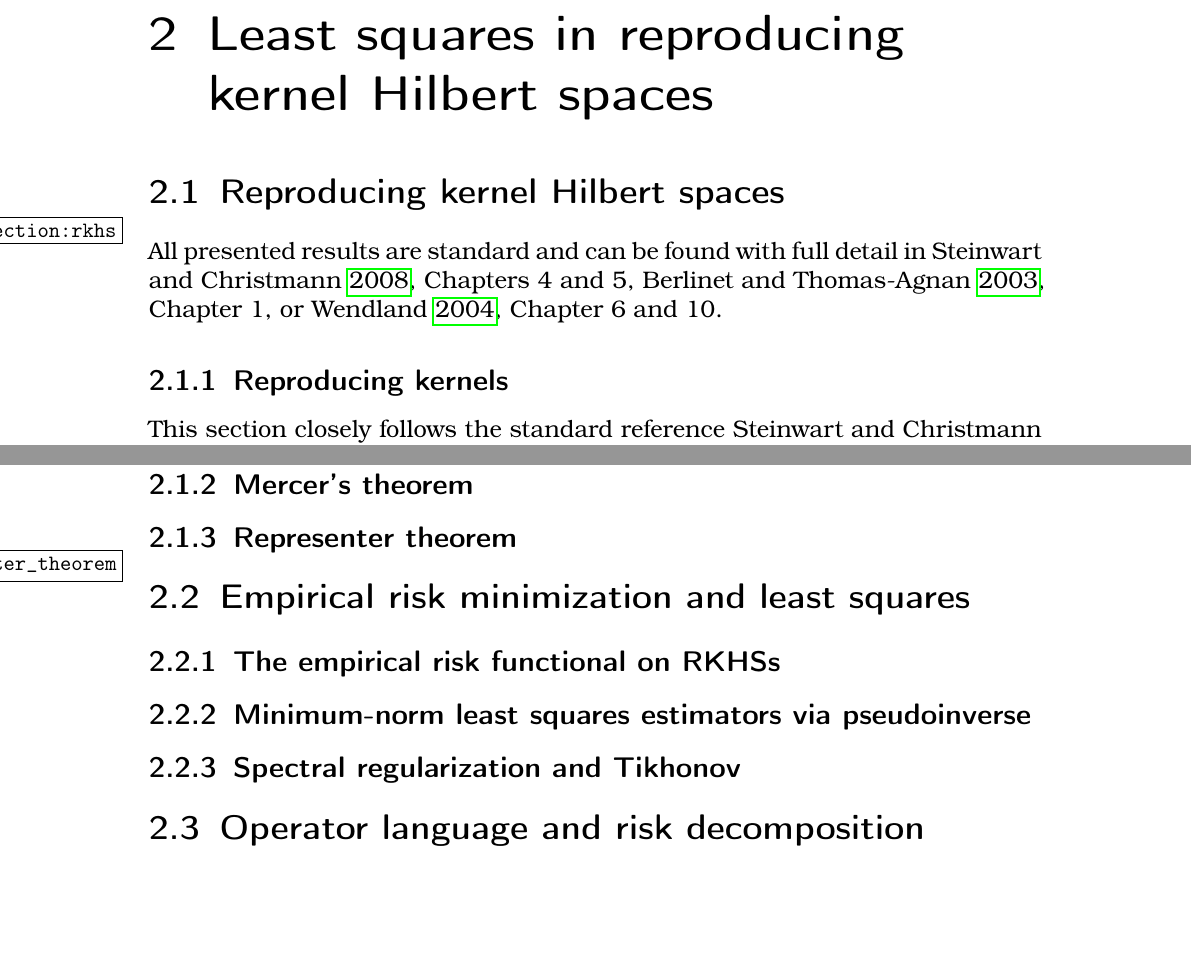
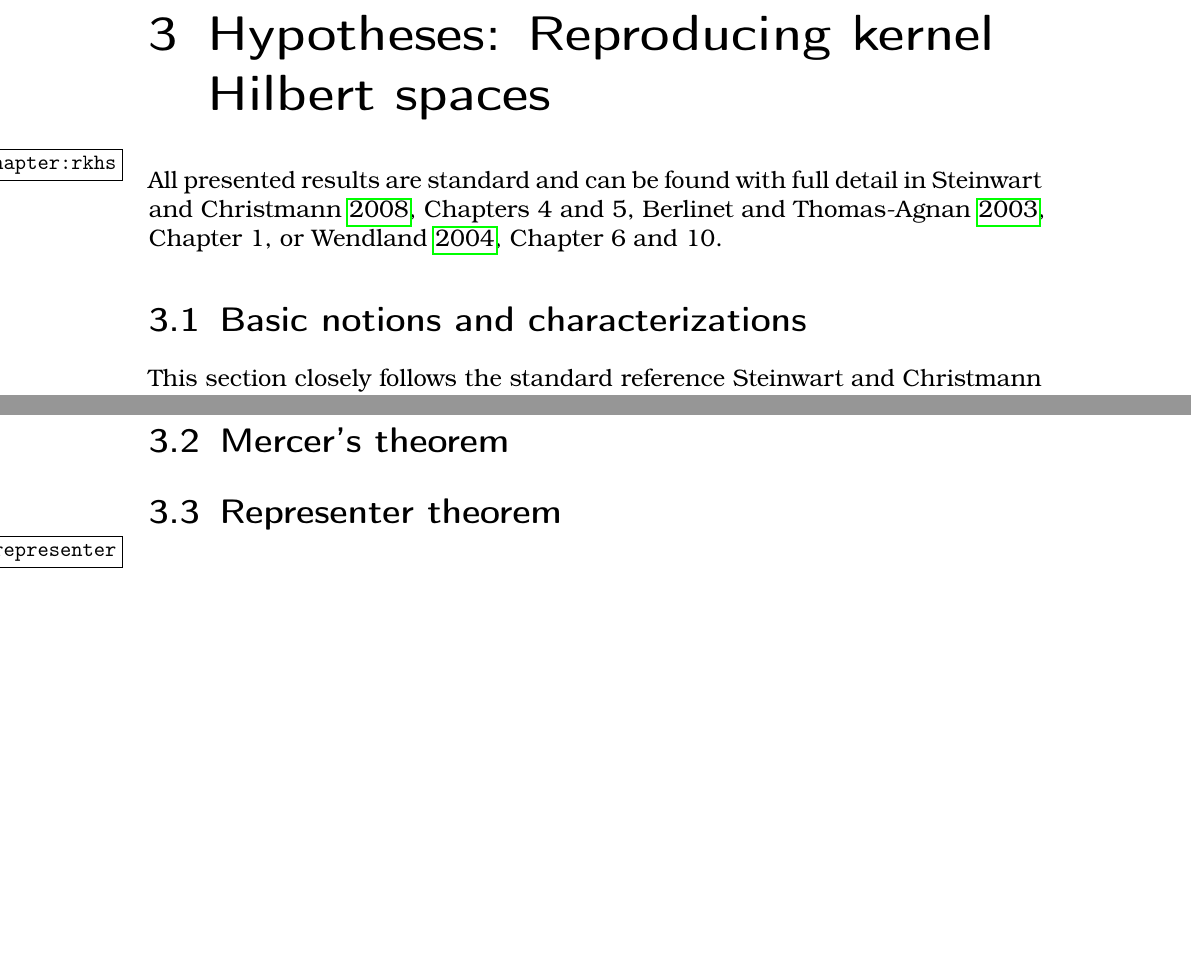
Before and after one commit to lucawellmeier/mscthesis, a LaTeX thesis (main.tex, which reads chapters/3_rkhs.tex): two parts of pages 6 and 11 of 14 before the commit and two parts of pages 7 and 12 of 15 after it, joined at a grey line, cut at the place of the change. Compiled offline with pdfLaTeX.

Commit message:
restructuring of chapters

```diff
--- a/chapters/2_least_squares.tex
+++ b/chapters/3_rkhs.tex
@@ -1,14 +1,14 @@
-\chapter{Least squares in reproducing kernel Hilbert spaces}
-
-\section{Reproducing kernel Hilbert spaces}
-\label{section:rkhs}
+\chapter{Hypotheses: Reproducing kernel Hilbert spaces}
+\label{chapter:rkhs}
 
 % literature references
 All presented results are standard and can be found with full
 detail in \cite[Chapters 4 and 5]{steinwart},
 \cite[Chapter 1]{berlinet}, or \cite[Chapter 6 and 10]{wendland}.
 
-\subsection{Reproducing kernels}
+%%%%%%%%%%%%%%%%%%%%%%%%%%%%%%%%%%%%%%%%%%%%%%%%%%%%%%%%%%%%%%%%%%%%%%%%%%%%%%
+\section{Basic notions and characterizations}
+%%%%%%%%%%%%%%%%%%%%%%%%%%%%%%%%%%%%%%%%%%%%%%%%%%%%%%%%%%%%%%%%%%%%%%%%%%%%%%
 
 % literature
 This section closely follows the standard reference
@@ -395,10 +398,3 @@ about in real computations.
 %\end{proof}
 %
 %TODO: prove existence if $\alpha = 0$.
-
-\section{Empirical risk minimization and least squares}
-\subsection{The empirical risk functional on RKHSs}
-\subsection{Minimum-norm least squares estimators via pseudoinverse}
-\subsection{Spectral regularization and Tikhonov}
-
-\section{Operator language and risk decomposition}
```
Also changed, not shown: chapters/2_ls.tex (added, +1 -0 lines), main.tex (+5 -8 lines), chapters/0_intro.tex (renamed from chapters/0_introduction.tex), chapters/1_learning.tex (renamed from chapters/1_learning_theory.tex), chapters/4_sobolev.tex (renamed from chapters/3_sobolev_kernels.tex), chapters/3_rkhs.tex (17 more changed lines).
